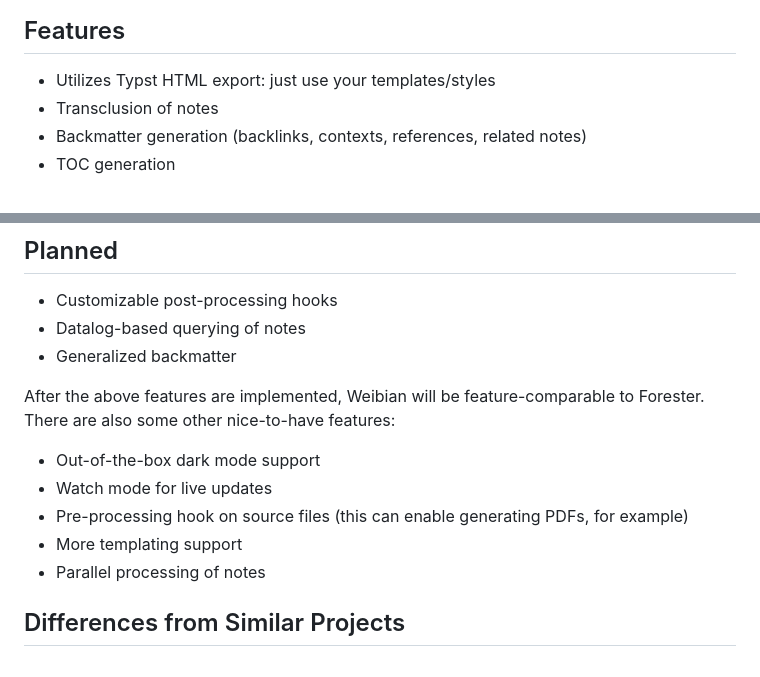
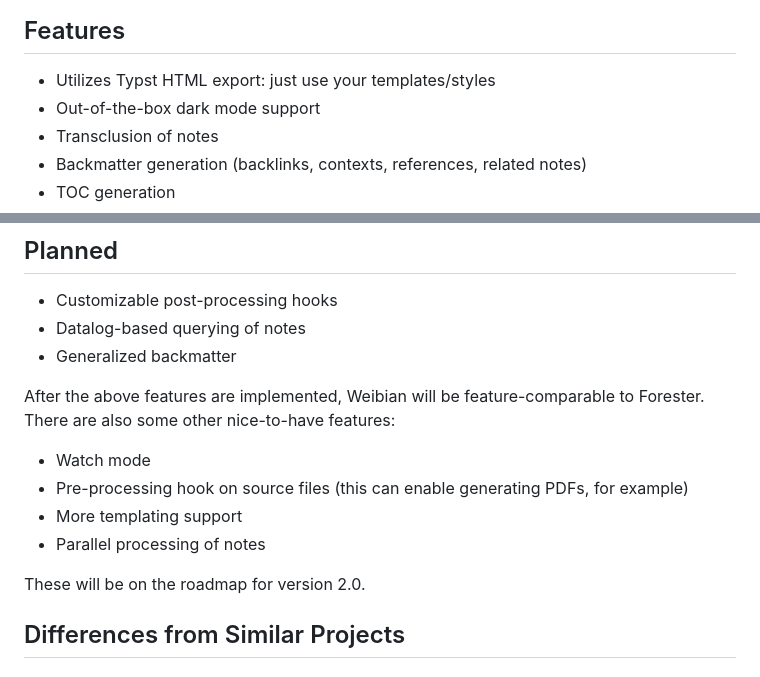
Before and after one commit to hanwenguo/notty, a Markdown page: README.md, 2 parts joined by grey strips. Rendered like a GitHub page.

Commit message:
docs: update README.md

```diff
--- a/README.md
+++ b/README.md
@@ -56,6 +56,7 @@ wb compile \
 ## Features
 
 - Utilizes Typst HTML export: just use your templates/styles
+- Out-of-the-box dark mode support
 - Transclusion of notes
 - Backmatter generation (backlinks, contexts, references, related notes)
 - TOC generation
@@ -69,11 +70,12 @@ wb compile \
 
 After the above features are implemented, Weibian will be feature-comparable to Forester. There are also some other nice-to-have features:
 
-- Out-of-the-box dark mode support
-- Watch mode for live updates
+- Watch mode
 - Pre-processing hook on source files (this can enable generating PDFs, for example)
 - More templating support
 - Parallel processing of notes
+
+These will be on the roadmap for version 2.0.
 
 ## Differences from Similar Projects
 
```
